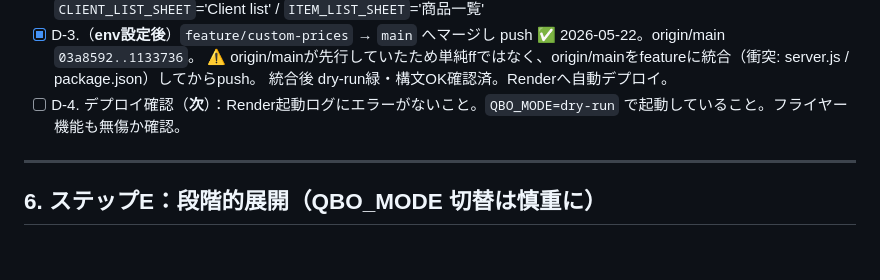
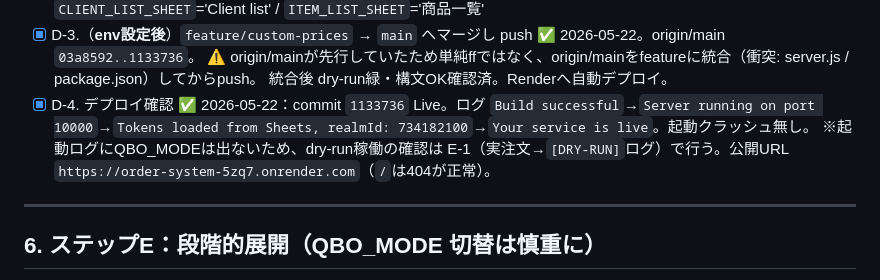
Before and after one commit to kingmabu/order-system, a Markdown page: docs/custom-prices-system/08-production-migration.md, the part around the change. Drawn GitHub-style; blank space fills up the shorter version.

Commit message:
docs: mark step D-4 done (deploy 1133736 live on Render)
commit 1133736 が Render で Live 確認（Server running on port 10000 / Tokens loaded / service live）。ステップD完了。次はE-1（dry-run検証）。

Co-Authored-By: Claude Opus 4.7 (1M context) <noreply@anthropic.com>

```diff
--- a/docs/custom-prices-system/08-production-migration.md
+++ b/docs/custom-prices-system/08-production-migration.md
@@ -114,7 +114,8 @@
 - [x] D-3.（**env設定後**）`feature/custom-prices` → `main` へマージし push ✅ 2026-05-22。origin/main `03a8592..1133736`。
         ⚠ origin/mainが先行していたため単純ffではなく、origin/mainをfeatureに統合（衝突: server.js / package.json）してからpush。
         統合後 dry-run緑・構文OK確認済。Renderへ自動デプロイ。
-- [ ] D-4. デプロイ確認（**次**）：Render起動ログにエラーがないこと。`QBO_MODE=dry-run` で起動していること。フライヤー機能も無傷か確認。
+- [x] D-4. デプロイ確認 ✅ 2026-05-22：commit `1133736` Live。ログ `Build successful`→`Server running on port 10000`→`Tokens loaded from Sheets, realmId: 734182100`→`Your service is live`。起動クラッシュ無し。
+        ※起動ログにQBO_MODEは出ないため、dry-run稼働の確認は E-1（実注文→`[DRY-RUN]`ログ）で行う。公開URL `https://order-system-5zq7.onrender.com`（`/`は404が正常）。
 
 ---
 
```
